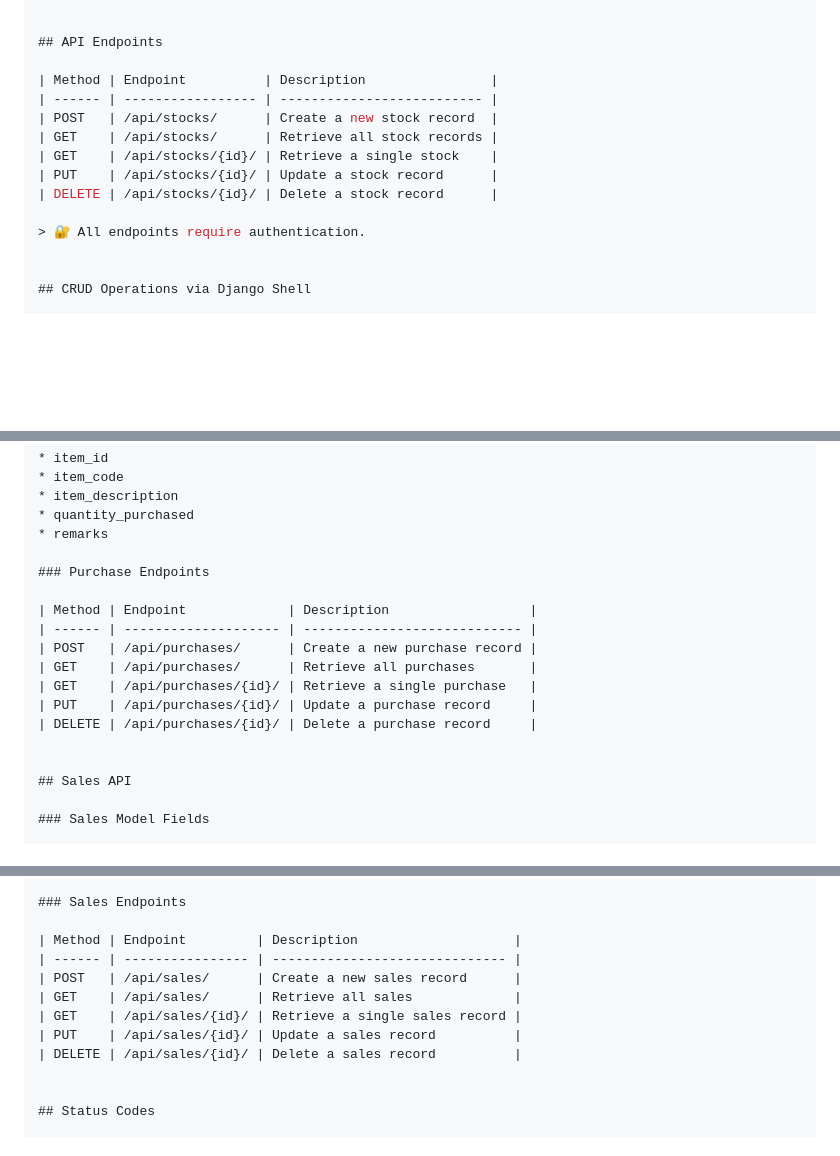
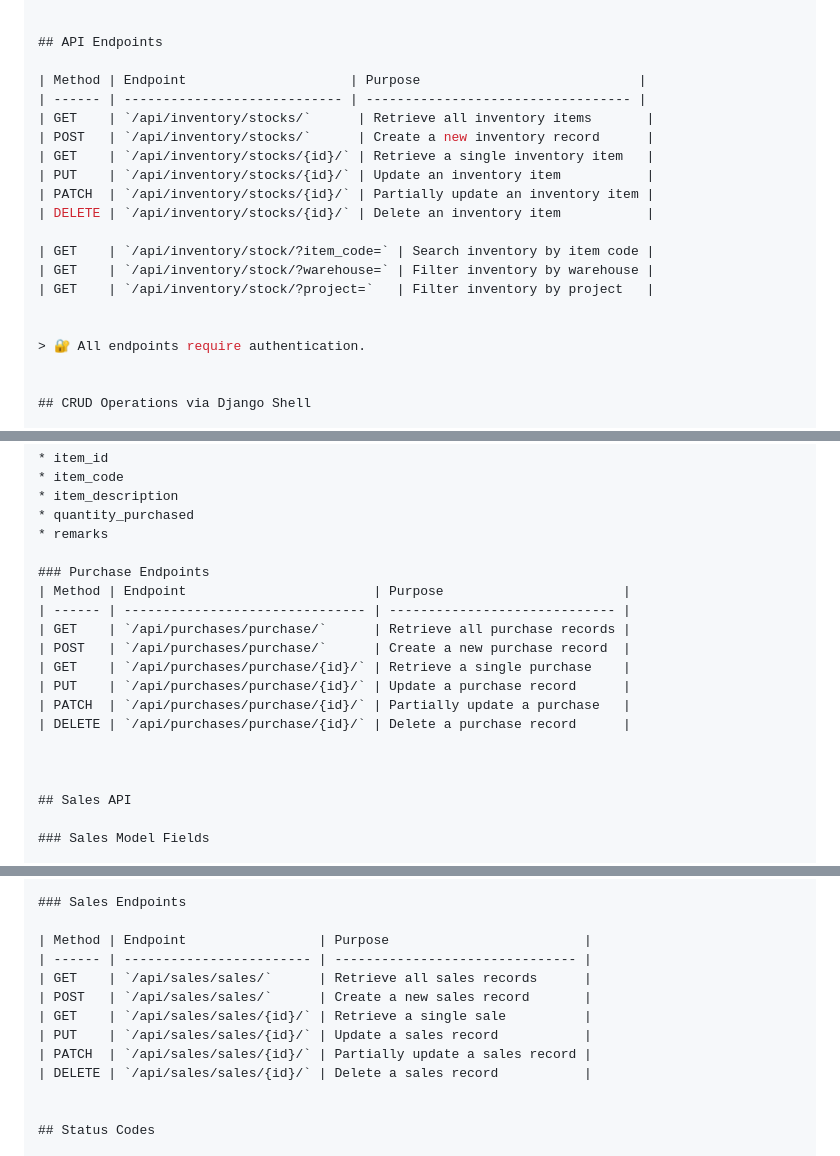
Before and after one commit to olanrewaju351-hub/Alx_CapstoneProject, a Markdown page: StockHub/README.md, 3 parts joined by grey strips. Rendered like a GitHub page; blank space fills up the shorter version.

```diff
--- a/StockHub/README.md
+++ b/StockHub/README.md
@@ -418,13 +433,19 @@ Authorization: Token <your_token_here>
 
 ## API Endpoints
 
-| Method | Endpoint          | Description                |
-| ------ | ----------------- | -------------------------- |
-| POST   | /api/stocks/      | Create a new stock record  |
-| GET    | /api/stocks/      | Retrieve all stock records |
-| GET    | /api/stocks/{id}/ | Retrieve a single stock    |
-| PUT    | /api/stocks/{id}/ | Update a stock record      |
-| DELETE | /api/stocks/{id}/ | Delete a stock record      |
+| Method | Endpoint                     | Purpose                            |
+| ------ | ---------------------------- | ---------------------------------- |
+| GET    | `/api/inventory/stocks/`      | Retrieve all inventory items       |
+| POST   | `/api/inventory/stocks/`      | Create a new inventory record      |
+| GET    | `/api/inventory/stocks/{id}/` | Retrieve a single inventory item   |
+| PUT    | `/api/inventory/stocks/{id}/` | Update an inventory item           |
+| PATCH  | `/api/inventory/stocks/{id}/` | Partially update an inventory item |
+| DELETE | `/api/inventory/stocks/{id}/` | Delete an inventory item           |
+
+| GET    | `/api/inventory/stock/?item_code=` | Search inventory by item code |
+| GET    | `/api/inventory/stock/?warehouse=` | Filter inventory by warehouse |
+| GET    | `/api/inventory/stock/?project=`   | Filter inventory by project   |
+
 
 > 🔐 All endpoints require authentication.
 
@@ -522,14 +543,15 @@ Authorization: Token <your_token>
 * remarks
 
 ### Purchase Endpoints
+| Method | Endpoint                        | Purpose                       |
+| ------ | ------------------------------- | ----------------------------- |
+| GET    | `/api/purchases/purchase/`      | Retrieve all purchase records |
+| POST   | `/api/purchases/purchase/`      | Create a new purchase record  |
+| GET    | `/api/purchases/purchase/{id}/` | Retrieve a single purchase    |
+| PUT    | `/api/purchases/purchase/{id}/` | Update a purchase record      |
+| PATCH  | `/api/purchases/purchase/{id}/` | Partially update a purchase   |
+| DELETE | `/api/purchases/purchase/{id}/` | Delete a purchase record      |
 
-| Method | Endpoint             | Description                  |
-| ------ | -------------------- | ---------------------------- |
-| POST   | /api/purchases/      | Create a new purchase record |
-| GET    | /api/purchases/      | Retrieve all purchases       |
-| GET    | /api/purchases/{id}/ | Retrieve a single purchase   |
-| PUT    | /api/purchases/{id}/ | Update a purchase record     |
-| DELETE | /api/purchases/{id}/ | Delete a purchase record     |
 
 
 ## Sales API
@@ -555,13 +577,14 @@ Authorization: Token <your_token>
 
 ### Sales Endpoints
 
-| Method | Endpoint         | Description                    |
-| ------ | ---------------- | ------------------------------ |
-| POST   | /api/sales/      | Create a new sales record      |
-| GET    | /api/sales/      | Retrieve all sales             |
-| GET    | /api/sales/{id}/ | Retrieve a single sales record |
-| PUT    | /api/sales/{id}/ | Update a sales record          |
-| DELETE | /api/sales/{id}/ | Delete a sales record          |
+| Method | Endpoint                 | Purpose                         |
+| ------ | ------------------------ | ------------------------------- |
+| GET    | `/api/sales/sales/`      | Retrieve all sales records      |
+| POST   | `/api/sales/sales/`      | Create a new sales record       |
+| GET    | `/api/sales/sales/{id}/` | Retrieve a single sale          |
+| PUT    | `/api/sales/sales/{id}/` | Update a sales record           |
+| PATCH  | `/api/sales/sales/{id}/` | Partially update a sales record |
+| DELETE | `/api/sales/sales/{id}/` | Delete a sales record           |
 
 
 ## Status Codes
```
Also changed, not shown: other parts of StockHub/README.md (+15 -0 lines).
